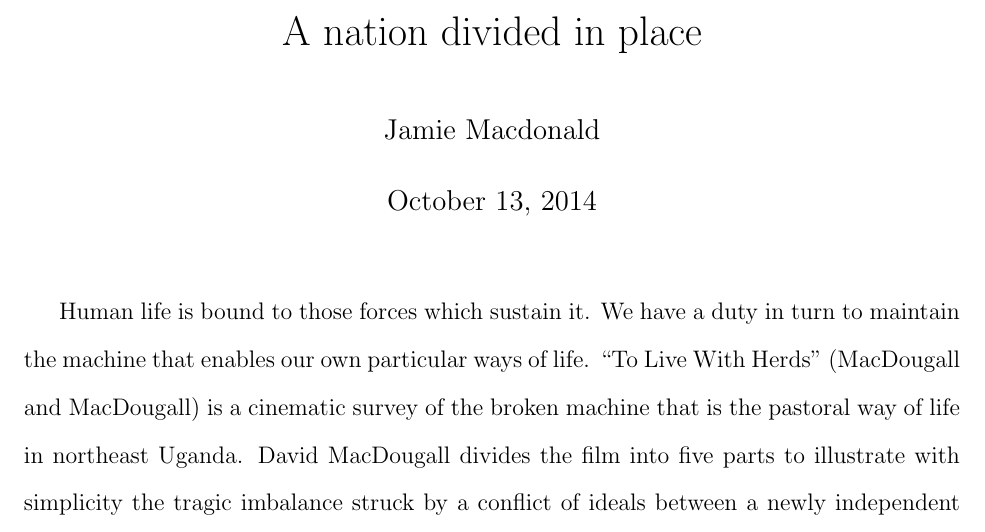
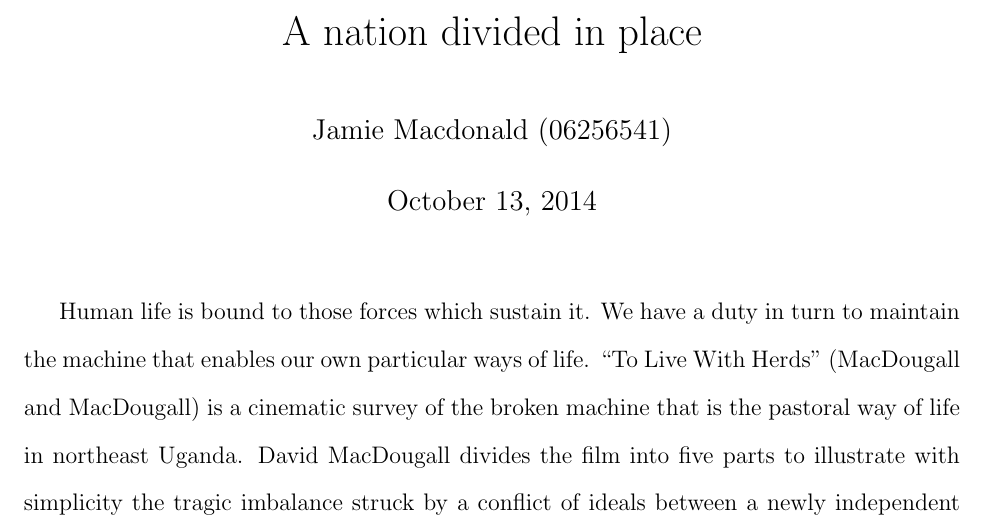
Before and after one commit to jameh/to-live-with-herds, a LaTeX document (report.tex): part of page 1 of 5, cut so that both start at the same text. The pictures show the PDF file report.pdf that the author committed with the source.

Commit message:
Add student number

```diff
--- a/report.tex
+++ b/report.tex
@@ -7,7 +7,7 @@
 
 
 \title{A nation divided in place}
-\author{Jamie Macdonald}
+\author{Jamie Macdonald (06256541)}
 
 \bibliography{bib.bib}
 
```
Also changed, not shown: report.pdf.
